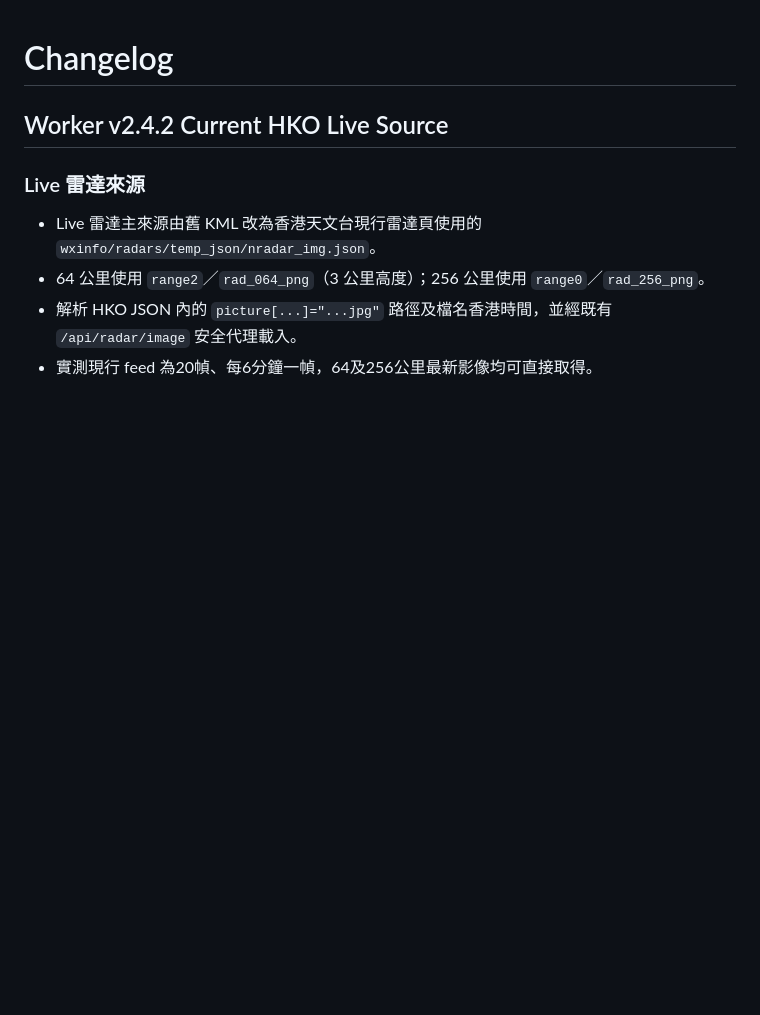
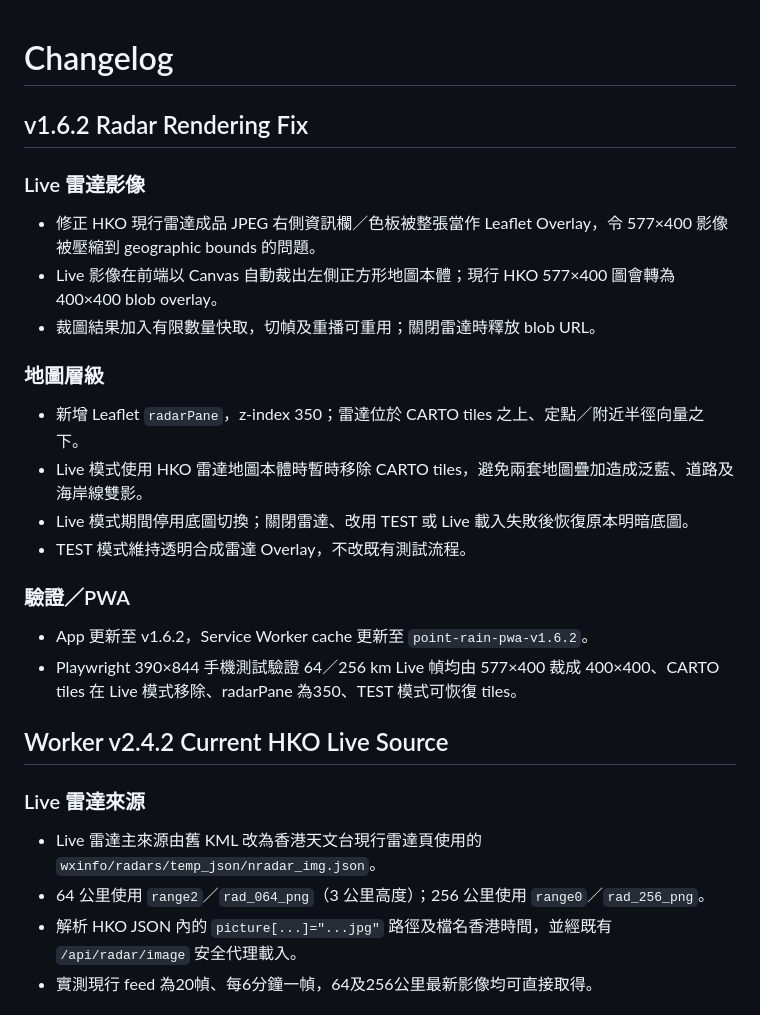
Before and after one commit to MaxYu725/Rain-Track, a Markdown page: CHANGELOG.md, the part around one of its changes. GitHub-like rendering; blank space fills up the shorter version.

Commit message:
docs: add v1.6.2 changelog

```diff
--- a/CHANGELOG.md
+++ b/CHANGELOG.md
@@ -1,4 +1,21 @@
 # Changelog
+
+## v1.6.2 Radar Rendering Fix
+
+### Live 雷達影像
+- 修正 HKO 現行雷達成品 JPEG 右側資訊欄／色板被整張當作 Leaflet Overlay，令 577×400 影像被壓縮到 geographic bounds 的問題。
+- Live 影像在前端以 Canvas 自動裁出左側正方形地圖本體；現行 HKO 577×400 圖會轉為 400×400 blob overlay。
+- 裁圖結果加入有限數量快取，切幀及重播可重用；關閉雷達時釋放 blob URL。
+
+### 地圖層級
+- 新增 Leaflet `radarPane`，z-index 350；雷達位於 CARTO tiles 之上、定點／附近半徑向量之下。
+- Live 模式使用 HKO 雷達地圖本體時暫時移除 CARTO tiles，避免兩套地圖疊加造成泛藍、道路及海岸線雙影。
+- Live 模式期間停用底圖切換；關閉雷達、改用 TEST 或 Live 載入失敗後恢復原本明暗底圖。
+- TEST 模式維持透明合成雷達 Overlay，不改既有測試流程。
+
+### 驗證／PWA
+- App 更新至 v1.6.2，Service Worker cache 更新至 `point-rain-pwa-v1.6.2`。
+- Playwright 390×844 手機測試驗證 64／256 km Live 幀均由 577×400 裁成 400×400、CARTO tiles 在 Live 模式移除、radarPane 為350、TEST 模式可恢復 tiles。
 
 ## Worker v2.4.2 Current HKO Live Source
 
```
Also changed, not shown: other parts of CHANGELOG.md (+0 -1 lines).
